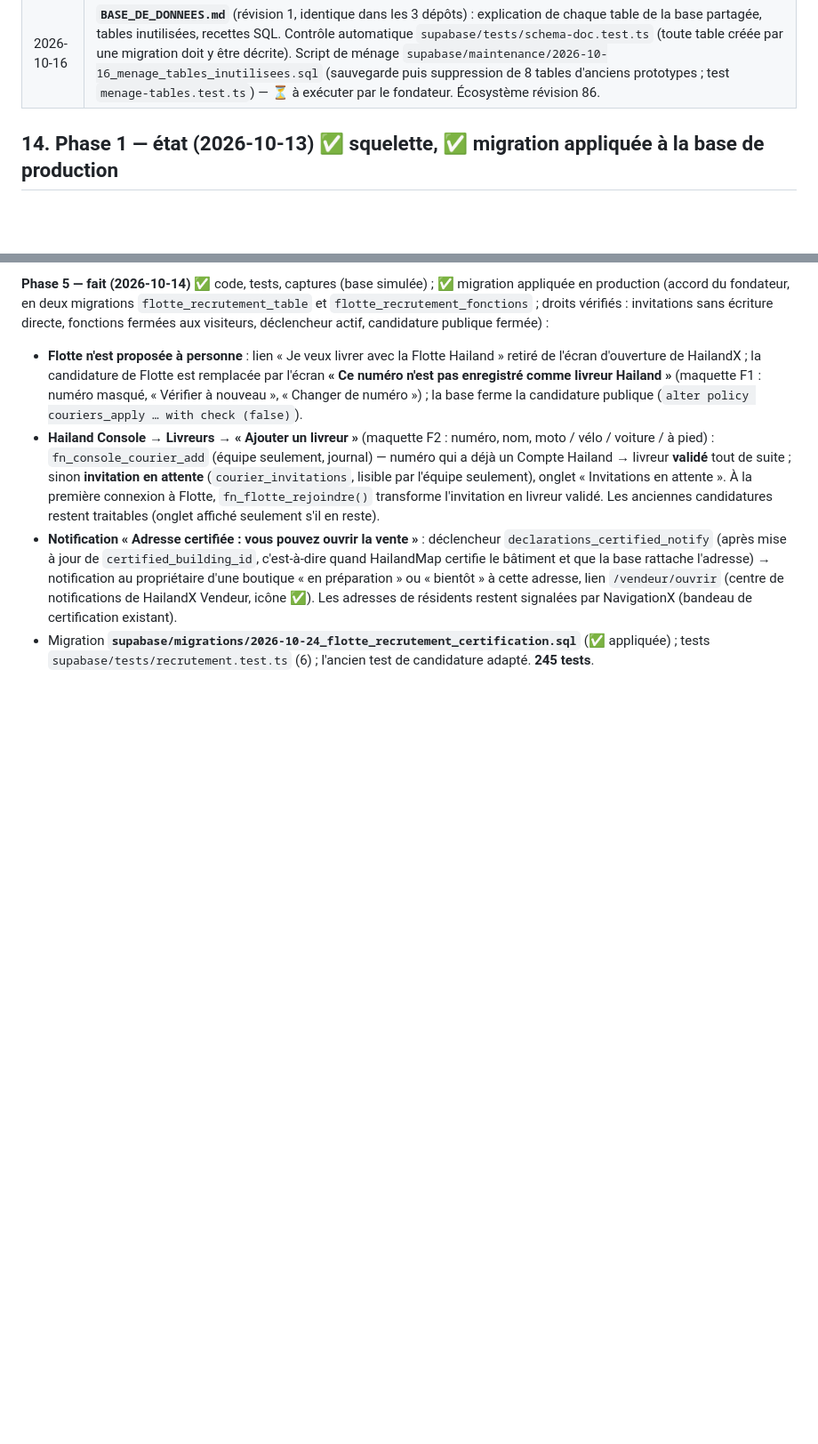
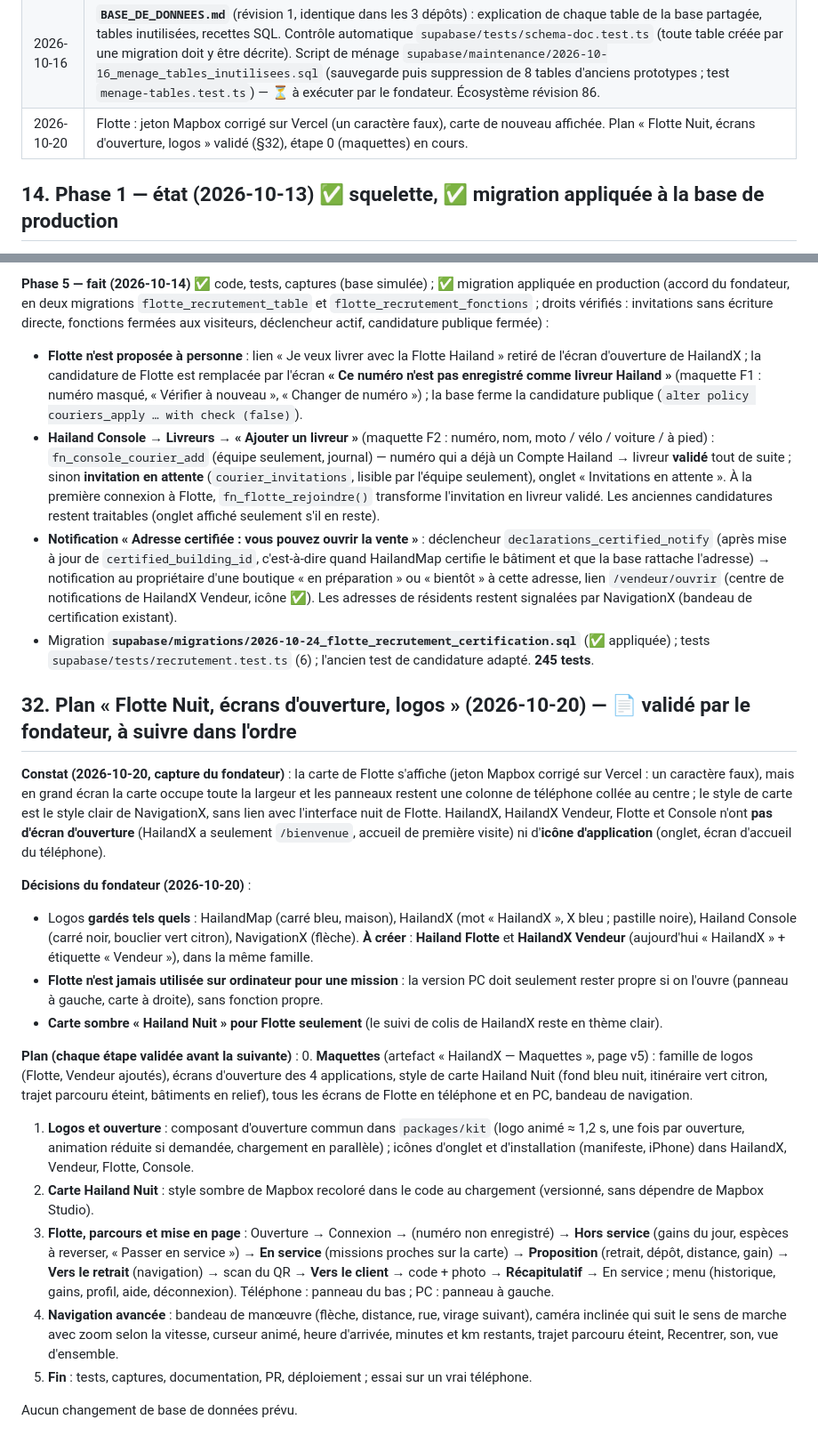
Before and after one commit to Hailand07/HailandX_Scorpion, a Markdown page: HAILANDX.md, 2 parts joined by grey strips. Shown at 89% size. GitHub-like rendering; blank space fills up the shorter version.

Commit message:
docs: plan « Flotte Nuit, écrans d'ouverture, logos » (écosystème révision 87)
Co-Authored-By: Claude Opus 5.5 <noreply@anthropic.com>
Claude-Session: https://claude.ai/code/session_01S6Cv1fmsdWUXavmuGfuJpU

```diff
--- a/HAILANDX.md
+++ b/HAILANDX.md
@@ -528,6 +528,7 @@ Retour du fondateur après avoir essayé la création de boutique avec son numé
 | 2026-10-16 | Seconde remise à zéro des comptes préparée et testée (`2026-10-16_reinitialisation_comptes_2.sql`, sauvegarde `sauvegarde_20261016`) ; constat : phase 5 pas encore déployée sur Console, Flotte et l'accueil de HailandX (limite Vercel). |
 | 2026-10-16 | Redéploiement de la phase 5 : commentaire sans effet dans `apps/console` et `apps/hailandx` pour forcer la reconstruction de Hailand Console et de HailandX (le déploiement du 2026-10-14 avait été refusé par la limite Vercel ; un « Redeploy » reconstruit l'ancien commit). Flotte : « Promote to Production » de l'aperçu de la PR #32. |
 | 2026-10-16 | **`BASE_DE_DONNEES.md`** (révision 1, identique dans les 3 dépôts) : explication de chaque table de la base partagée, tables inutilisées, recettes SQL. Contrôle automatique `supabase/tests/schema-doc.test.ts` (toute table créée par une migration doit y être décrite). Script de ménage `supabase/maintenance/2026-10-16_menage_tables_inutilisees.sql` (sauvegarde puis suppression de 8 tables d'anciens prototypes ; test `menage-tables.test.ts`) — ⏳ à exécuter par le fondateur. Écosystème révision 86. |
+| 2026-10-20 | Flotte : jeton Mapbox corrigé sur Vercel (un caractère faux), carte de nouveau affichée. Plan « Flotte Nuit, écrans d'ouverture, logos » validé (§32), étape 0 (maquettes) en cours. |
 
 ## 14. Phase 1 — état (2026-10-13) ✅ squelette, ✅ migration appliquée à la base de production
 
@@ -753,3 +754,22 @@ Une PR par étape, testée, documentée, vérifiée à l'écran.
 - **Hailand Console → Livreurs → « Ajouter un livreur »** (maquette F2 : numéro, nom, moto / vélo / voiture / à pied) : `fn_console_courier_add` (équipe seulement, journal) — numéro qui a déjà un Compte Hailand → livreur **validé** tout de suite ; sinon **invitation en attente** (`courier_invitations`, lisible par l'équipe seulement), onglet « Invitations en attente ». À la première connexion à Flotte, `fn_flotte_rejoindre()` transforme l'invitation en livreur validé. Les anciennes candidatures restent traitables (onglet affiché seulement s'il en reste).
 - **Notification « Adresse certifiée : vous pouvez ouvrir la vente »** : déclencheur `declarations_certified_notify` (après mise à jour de `certified_building_id`, c'est-à-dire quand HailandMap certifie le bâtiment et que la base rattache l'adresse) → notification au propriétaire d'une boutique « en préparation » ou « bientôt » à cette adresse, lien `/vendeur/ouvrir` (centre de notifications de HailandX Vendeur, icône ✅). Les adresses de résidents restent signalées par NavigationX (bandeau de certification existant).
 - Migration **`supabase/migrations/2026-10-24_flotte_recrutement_certification.sql`** (✅ appliquée) ; tests `supabase/tests/recrutement.test.ts` (6) ; l'ancien test de candidature adapté. **245 tests**.
+
+## 32. Plan « Flotte Nuit, écrans d'ouverture, logos » (2026-10-20) — 📄 validé par le fondateur, à suivre dans l'ordre
+
+**Constat (2026-10-20, capture du fondateur)** : la carte de Flotte s'affiche (jeton Mapbox corrigé sur Vercel : un caractère faux), mais en grand écran la carte occupe toute la largeur et les panneaux restent une colonne de téléphone collée au centre ; le style de carte est le style clair de NavigationX, sans lien avec l'interface nuit de Flotte. HailandX, HailandX Vendeur, Flotte et Console n'ont **pas d'écran d'ouverture** (HailandX a seulement `/bienvenue`, accueil de première visite) ni d'**icône d'application** (onglet, écran d'accueil du téléphone).
+
+**Décisions du fondateur (2026-10-20)** :
+- Logos **gardés tels quels** : HailandMap (carré bleu, maison), HailandX (mot « HailandX », X bleu ; pastille noire), Hailand Console (carré noir, bouclier vert citron), NavigationX (flèche). **À créer** : **Hailand Flotte** et **HailandX Vendeur** (aujourd'hui « HailandX » + étiquette « Vendeur »), dans la même famille.
+- **Flotte n'est jamais utilisée sur ordinateur pour une mission** : la version PC doit seulement rester propre si on l'ouvre (panneau à gauche, carte à droite), sans fonction propre.
+- **Carte sombre « Hailand Nuit » pour Flotte seulement** (le suivi de colis de HailandX reste en thème clair).
+
+**Plan (chaque étape validée avant la suivante)** :
+0. **Maquettes** (artefact « HailandX — Maquettes », page v5) : famille de logos (Flotte, Vendeur ajoutés), écrans d'ouverture des 4 applications, style de carte Hailand Nuit (fond bleu nuit, itinéraire vert citron, trajet parcouru éteint, bâtiments en relief), tous les écrans de Flotte en téléphone et en PC, bandeau de navigation.
+1. **Logos et ouverture** : composant d'ouverture commun dans `packages/kit` (logo animé ≈ 1,2 s, une fois par ouverture, animation réduite si demandée, chargement en parallèle) ; icônes d'onglet et d'installation (manifeste, iPhone) dans HailandX, Vendeur, Flotte, Console.
+2. **Carte Hailand Nuit** : style sombre de Mapbox recoloré dans le code au chargement (versionné, sans dépendre de Mapbox Studio).
+3. **Flotte, parcours et mise en page** : Ouverture → Connexion → (numéro non enregistré) → **Hors service** (gains du jour, espèces à reverser, « Passer en service ») → **En service** (missions proches sur la carte) → **Proposition** (retrait, dépôt, distance, gain) → **Vers le retrait** (navigation) → scan du QR → **Vers le client** → code + photo → **Récapitulatif** → En service ; menu (historique, gains, profil, aide, déconnexion). Téléphone : panneau du bas ; PC : panneau à gauche.
+4. **Navigation avancée** : bandeau de manœuvre (flèche, distance, rue, virage suivant), caméra inclinée qui suit le sens de marche avec zoom selon la vitesse, curseur animé, heure d'arrivée, minutes et km restants, trajet parcouru éteint, Recentrer, son, vue d'ensemble.
+5. **Fin** : tests, captures, documentation, PR, déploiement ; essai sur un vrai téléphone.
+
+Aucun changement de base de données prévu.
```
Also changed, not shown: ECOSYSTEME_HAILAND.md (+4 -2 lines).
